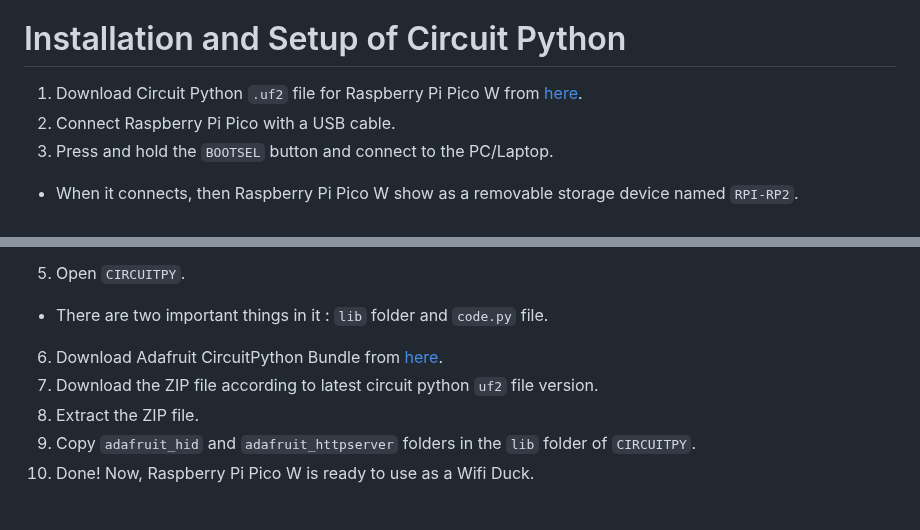
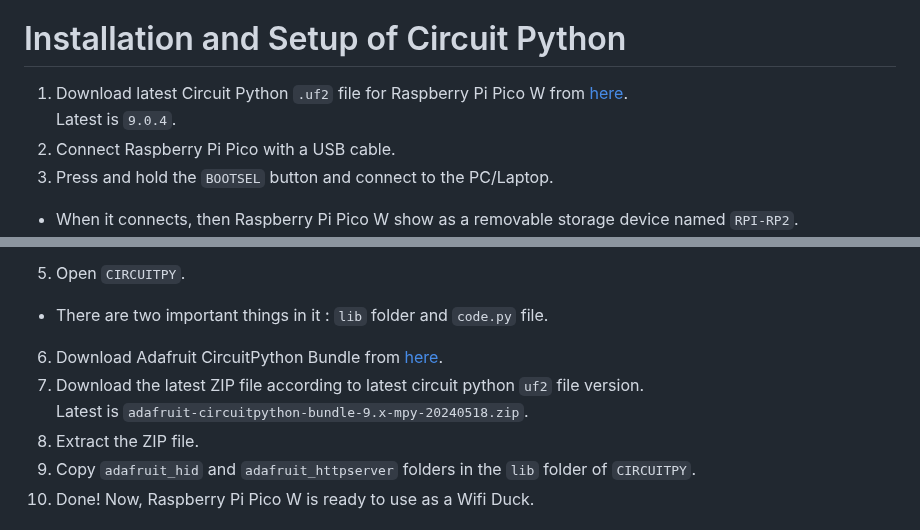
Before and after one commit to wirebits/PicoWQuack, a Markdown page: README.md, 2 parts joined by grey strips. Drawn GitHub-style.

```diff
--- a/README.md
+++ b/README.md
@@ -17,7 +17,7 @@ Setup for Raspberry Pi Pico W to make a Wifi Duck.
 - Android
 
 # Installation and Setup of Circuit Python
-1. Download Circuit Python `.uf2` file for Raspberry Pi Pico W from [here](https://circuitpython.org/board/raspberry_pi_pico_w/).
+1. Download latest Circuit Python `.uf2` file for Raspberry Pi Pico W from [here](https://circuitpython.org/board/raspberry_pi_pico_w/).<br>Latest is `9.0.4`.
 2. Connect Raspberry Pi Pico with a USB cable.
 3. Press and hold the `BOOTSEL` button and connect to the PC/Laptop.
 - When it connects, then Raspberry Pi Pico W show as a removable storage device named `RPI-RP2`.
@@ -28,7 +28,7 @@ Setup for Raspberry Pi Pico W to make a Wifi Duck.
 5. Open `CIRCUITPY`.
 - There are two important things in it : `lib` folder and `code.py` file.
 6. Download Adafruit CircuitPython Bundle from [here](https://github.com/adafruit/Adafruit_CircuitPython_Bundle/releases).
-7. Download the ZIP file according to latest circuit python `uf2` file version.
+7. Download the latest ZIP file according to latest circuit python `uf2` file version.<br>Latest is `adafruit-circuitpython-bundle-9.x-mpy-20240518.zip`.
 8. Extract the ZIP file.
 9. Copy `adafruit_hid` and `adafruit_httpserver` folders in the `lib` folder of `CIRCUITPY`.
 10. Done! Now, Raspberry Pi Pico W is ready to use as a Wifi Duck.
```
